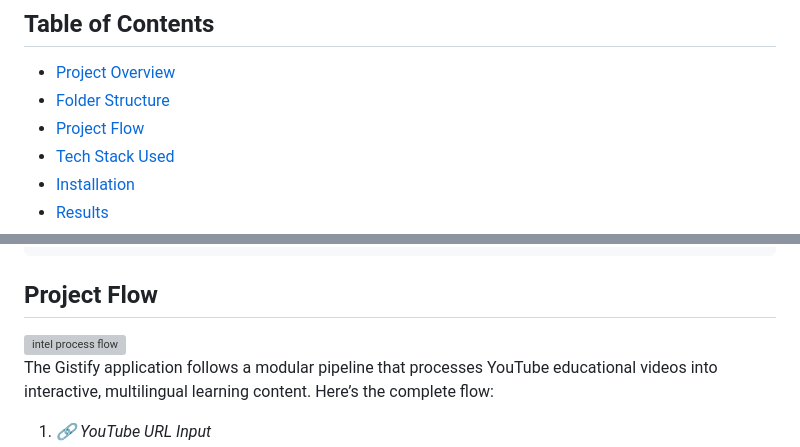
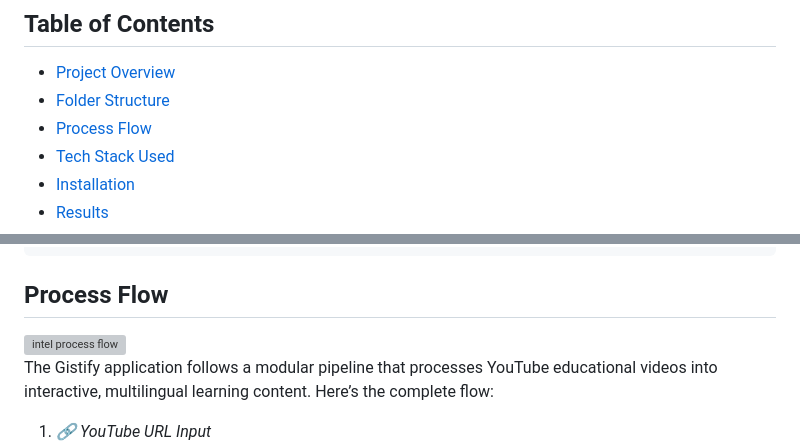
Before and after one commit to sharmila-36/Intel_Project_Gistify, a Markdown page: README.md, 2 parts joined by grey strips. Drawn GitHub-style; grey boxes are pictures that could not be loaded.

````diff
--- a/README.md
+++ b/README.md
@@ -8,7 +8,7 @@
 ## Table of Contents
 - [Project Overview](#project-overview)
 - [Folder Structure](#folder-structure)
-- [Project Flow](#project-flow)
+- [Process Flow](#process-flow)
 - [Tech Stack Used](#tech-stack-used)
 - [Installation](#installation)
 - [Results](#results)
@@ -40,7 +40,7 @@ Intel_Project_Gistify/
 ├── requirements.txt       # Python dependencies
 ├── README.md              # Project documentation
 ```
-## Project Flow
+## Process Flow
 
 <img width="776" height="433" alt="intel process flow" src="https://github.com/user-attachments/assets/c9426067-97ad-4408-8541-c7ae4b0cb8bd" />
 
````
